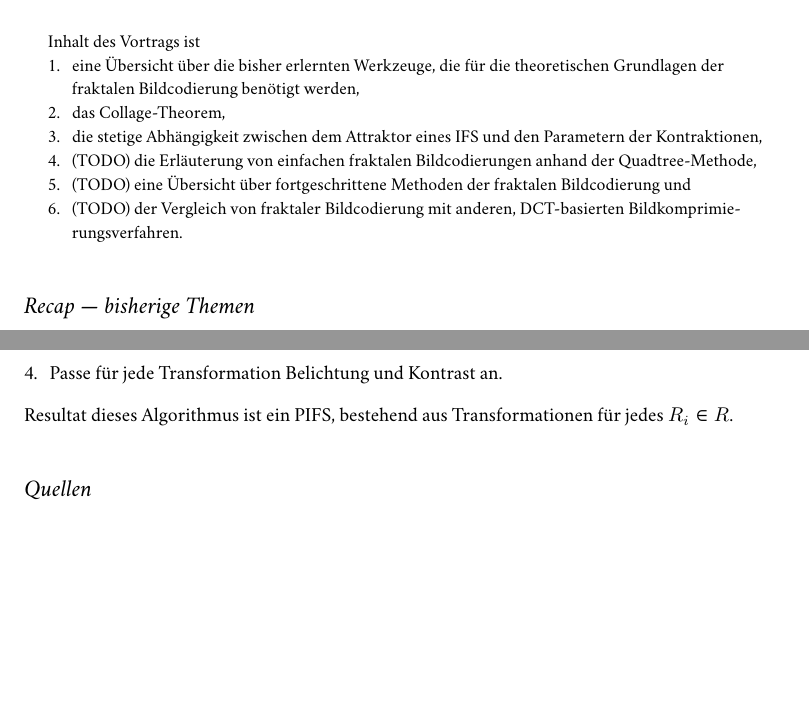
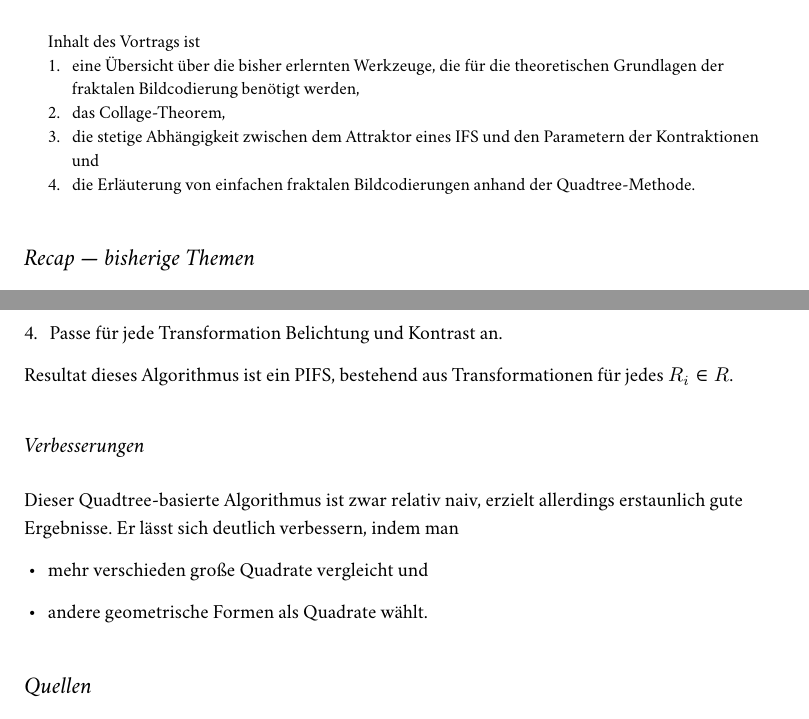
Before and after one commit to jens-ox/fractals-notes, a LaTeX document (sample-handout.tex): two parts of pages 1 and 10 of 10, joined at a grey line, cut so that both start at the same text, the shorter picture padded with empty space. The pictures show the PDF file sample-handout.pdf that the author committed with the source.

Commit message:
finalizing -- step 1 (proofreading fehlt)

```diff
--- a/sample-handout.tex
+++ b/sample-handout.tex
@@ -19,10 +19,8 @@
   \begin{enumerate}
     \item eine Übersicht über die bisher erlernten Werkzeuge, die für die theoretischen Grundlagen der fraktalen Bildcodierung benötigt werden,
     \item das Collage-Theorem,
-    \item die stetige Abhängigkeit zwischen dem Attraktor eines IFS und den Parametern der Kontraktionen,
-    \item (TODO) die Erläuterung von einfachen fraktalen Bildcodierungen anhand der Quadtree-Methode,
-    \item (TODO) eine Übersicht über fortgeschrittene Methoden der fraktalen Bildcodierung und
-    \item (TODO) der Vergleich von fraktaler Bildcodierung mit anderen, DCT-basierten Bildkomprimierungsverfahren.
+    \item die stetige Abhängigkeit zwischen dem Attraktor eines IFS und den Parametern der Kontraktionen und
+    \item die Erläuterung von einfachen fraktalen Bildcodierungen anhand der Quadtree-Methode.
   \end{enumerate}
 \end{abstract}
 
@@ -439,6 +437,15 @@ Man kann die Parameter eines PIFS beispielsweise folgendermaßen bestimmen:
 
 Resultat dieses Algorithmus ist ein PIFS, bestehend aus Transformationen für jedes \( R_i \in R \).
 
+\subsection{Verbesserungen}
+
+Dieser Quadtree-basierte Algorithmus ist zwar relativ naiv, erzielt allerdings erstaunlich gute Ergebnisse. Er lässt sich deutlich verbessern, indem man
+
+\begin{itemize}
+  \item mehr verschieden große Quadrate vergleicht und
+  \item andere geometrische Formen als Quadrate wählt.
+\end{itemize}
+
 
 \section{Quellen}
 
```
Also changed, not shown: sample-handout.pdf.
